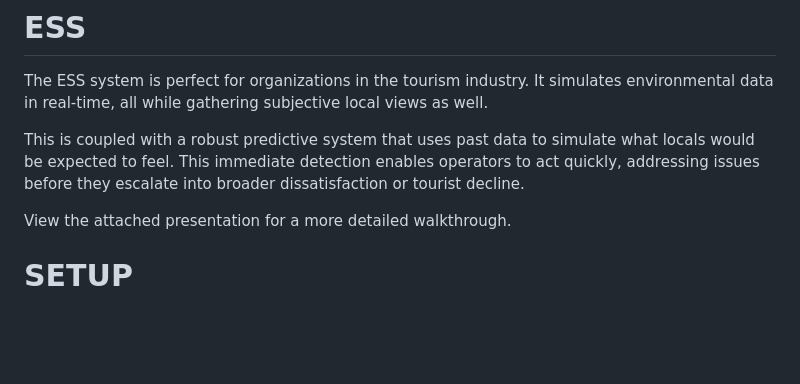
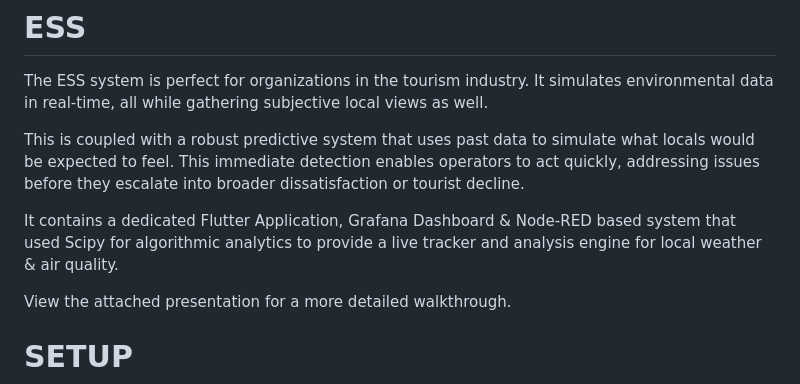
Before and after one commit to Mekaillzm/ESS_project_Abacus, a Markdown page: README.md, the part around the change. Rendered like a GitHub page; blank space fills up the shorter version.

```diff
--- a/README.md
+++ b/README.md
@@ -4,6 +4,9 @@ The ESS system is perfect for organizations in the tourism industry. It simulate
 
 This is coupled with a robust predictive system that uses past data to simulate what locals would be expected to feel.
 This immediate detection enables operators to act quickly, addressing issues before they escalate into broader dissatisfaction or tourist decline.
+
+It contains a dedicated Flutter Application, Grafana Dashboard & Node-RED based system that used Scipy for algorithmic analytics to provide a live
+tracker and analysis engine for local weather & air quality.
 
 View the attached presentation for a more detailed walkthrough.
 
```
